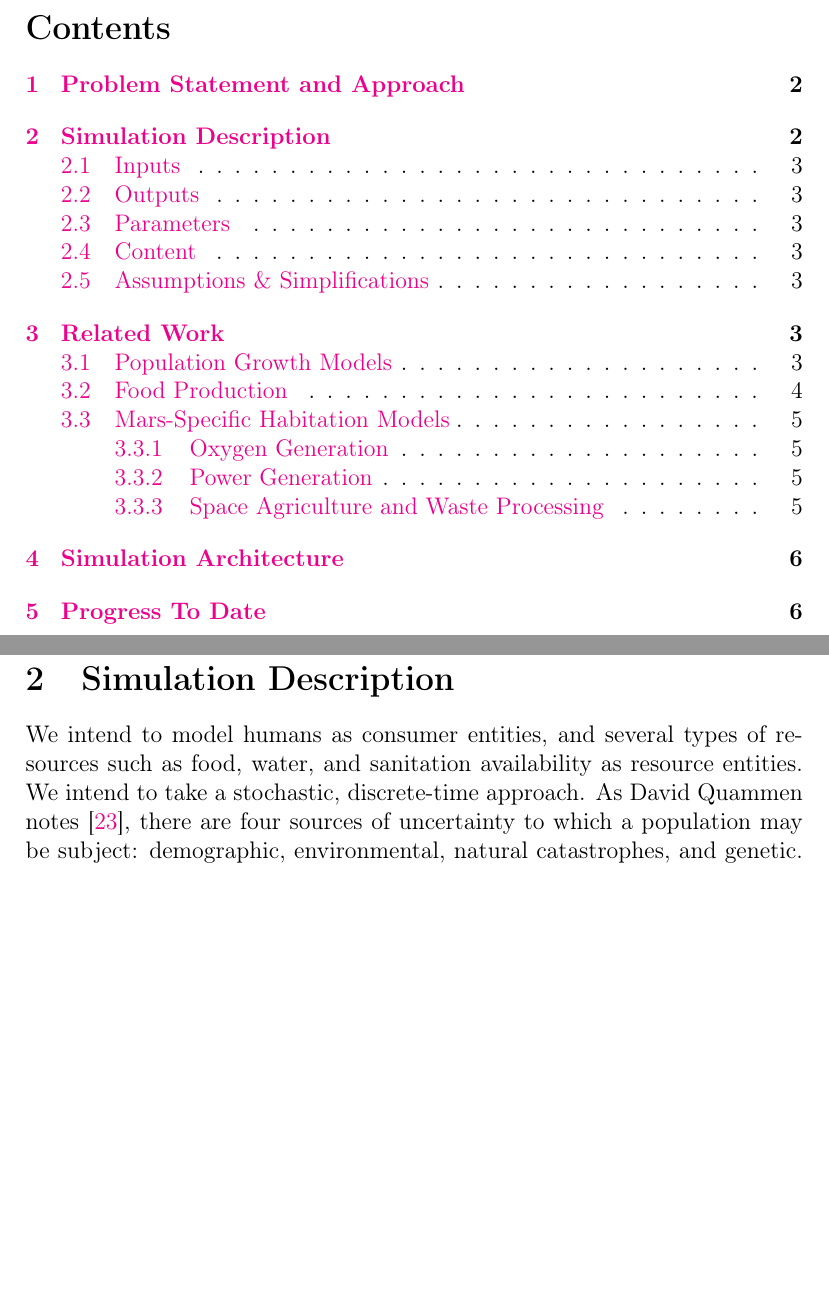
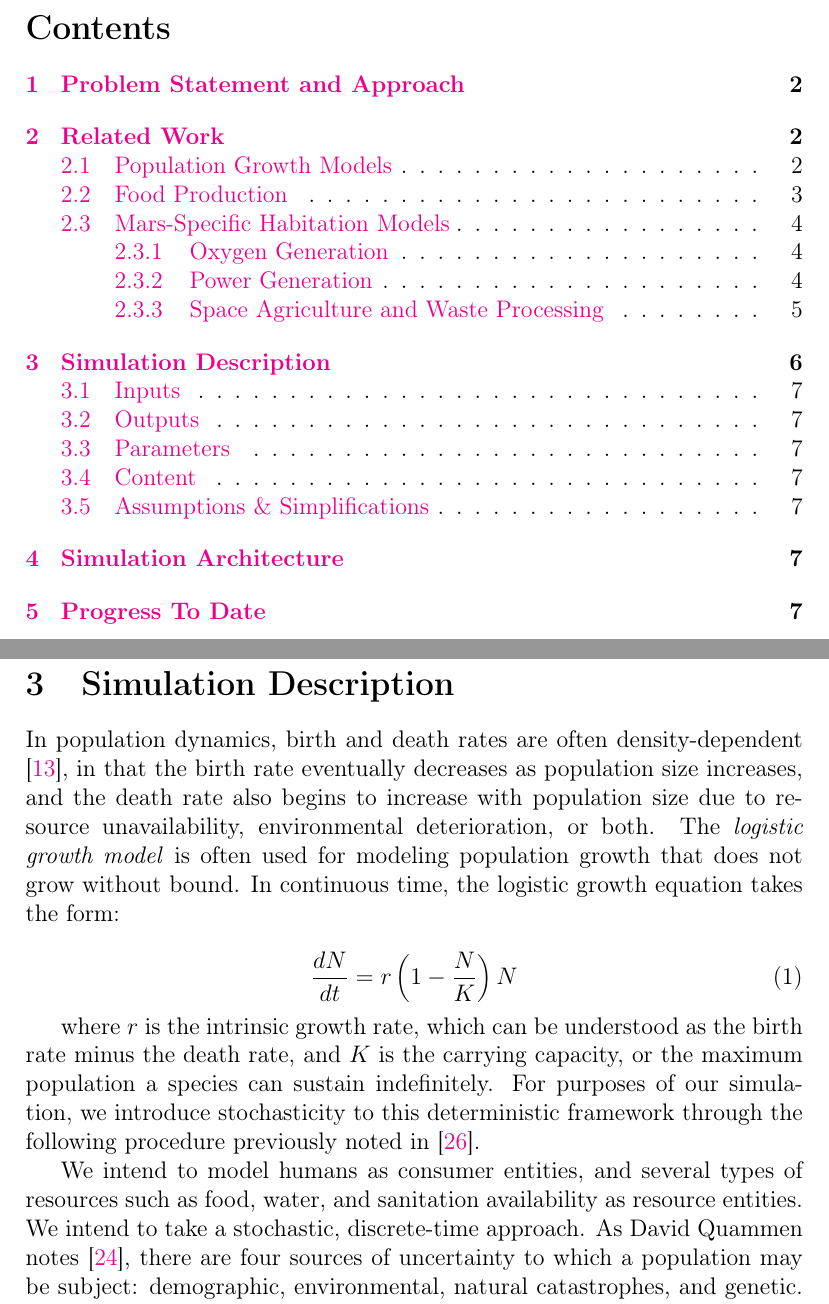
Before and after one commit to akoh91/proj2-checkpoint, a LaTeX document (template.tex): two parts of pages 2 and 3 of 11 before the commit and two parts of pages 2 and 7 of 11 after it, joined at a grey line, cut so that both start at the same text, the shorter picture padded with empty space. Compiled offline with pdfLaTeX.

Commit message:
rearrange

```diff
--- a/template.tex
+++ b/template.tex
@@ -76,14 +76,3 @@ likely be unsustainable under the extreme resource constraints of Mars.
 By considering several proposed habitation models for Mars, and modeling the
 effects of uncertainty, we hope to better understand the viability of these
 approaches, and by that develop recommendations for sustainable growth.
-
-% A description of the simulation you are developing
-\section{Simulation Description}
-\label{sec:simdescrip}
-
-We intend to model humans as consumer entities, and several
-types of resources such as food, water, and sanitation availability as resource
-entities. We intend to take a stochastic, discrete-time approach. As David
-Quammen notes \cite{quammen1996song}, there are four sources of uncertainty to
-which a population may be subject: demographic, environmental, natural
-catastrophes, and genetic. We will attempt to model several of these to
@@ -240,3 +222,33 @@ diet on Mars was developed, concluding that a combination of rice, soybeans,
 sweet potatoes, green-yellow vegetables, silkworm pupa, and loach would fulfill
 human nutritional requirements.
 
+% A description of the simulation you are developing
+\section{Simulation Description}
+\label{sec:simdescrip}
+
+In population dynamics, birth and death rates are often density-dependent
+\cite{guckenheimer1977dynamics}, in that the birth rate eventually decreases as
+population size increases, and the death rate also begins to increase with
+population size due to resource unavailability, environmental deterioration, or
+both. The \textit{logistic growth model} is often used for modeling population
+growth that does not grow without bound. In continuous time, the logistic growth
+equation takes the form:
+
+\begin{equation}
+  \frac{dN}{dt} = r\left(1-\frac{N}{K}\right)N
+\end{equation}
+
+where $r$ is the intrinsic growth rate, which can be understood as the birth
+rate minus the death rate, and $K$ is the carrying capacity, or the maximum
+population a species can sustain indefinitely. For purposes of our simulation,
+we introduce stochasticity to this deterministic framework through the following
+procedure previously noted in \cite{fugotakasu}.
+
+% procedure
+
+We intend to model humans as consumer entities, and several
+types of resources such as food, water, and sanitation availability as resource
+entities. We intend to take a stochastic, discrete-time approach. As David
+Quammen notes \cite{quammen1996song}, there are four sources of uncertainty to
+which a population may be subject: demographic, environmental, natural
+catastrophes, and genetic. We will attempt to model several of these to
```
Also changed, not shown: template.bib (+20 -1 lines), template.bbl, template.pdf, template.tex (16 more changed lines), 7 other files.
